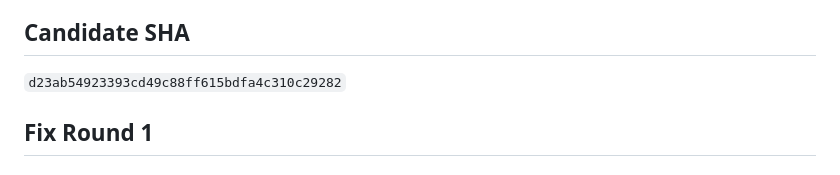
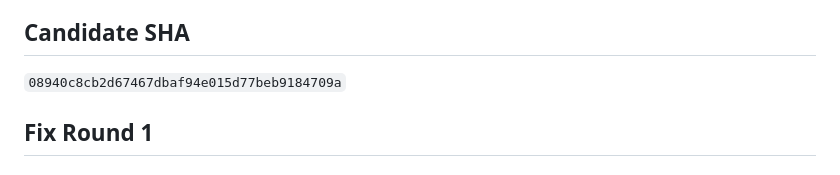
Before and after one commit to duzevents/duz-landing, a Markdown page: spec_and_plans/handoffs/duz-landing-WEB-LAND-2-handoff.md, the part around the change. GitHub-like rendering.

Commit message:
docs: fix candidate SHA for WEB-LAND-2

```diff
--- a/spec_and_plans/handoffs/duz-landing-WEB-LAND-2-handoff.md
+++ b/spec_and_plans/handoffs/duz-landing-WEB-LAND-2-handoff.md
@@ -174,7 +174,7 @@ Findings:
 - Owner fill tokens remain in place until the owner replaces them prior to production deployment.
 
 ## Candidate SHA
-`d23ab54923393cd49c88ff615bdfa4c310c29282`
+`08940c8cb2d67467dbaf94e015d77beb9184709a`
 
 ## Fix Round 1
 ### Fixes Implemented
```
